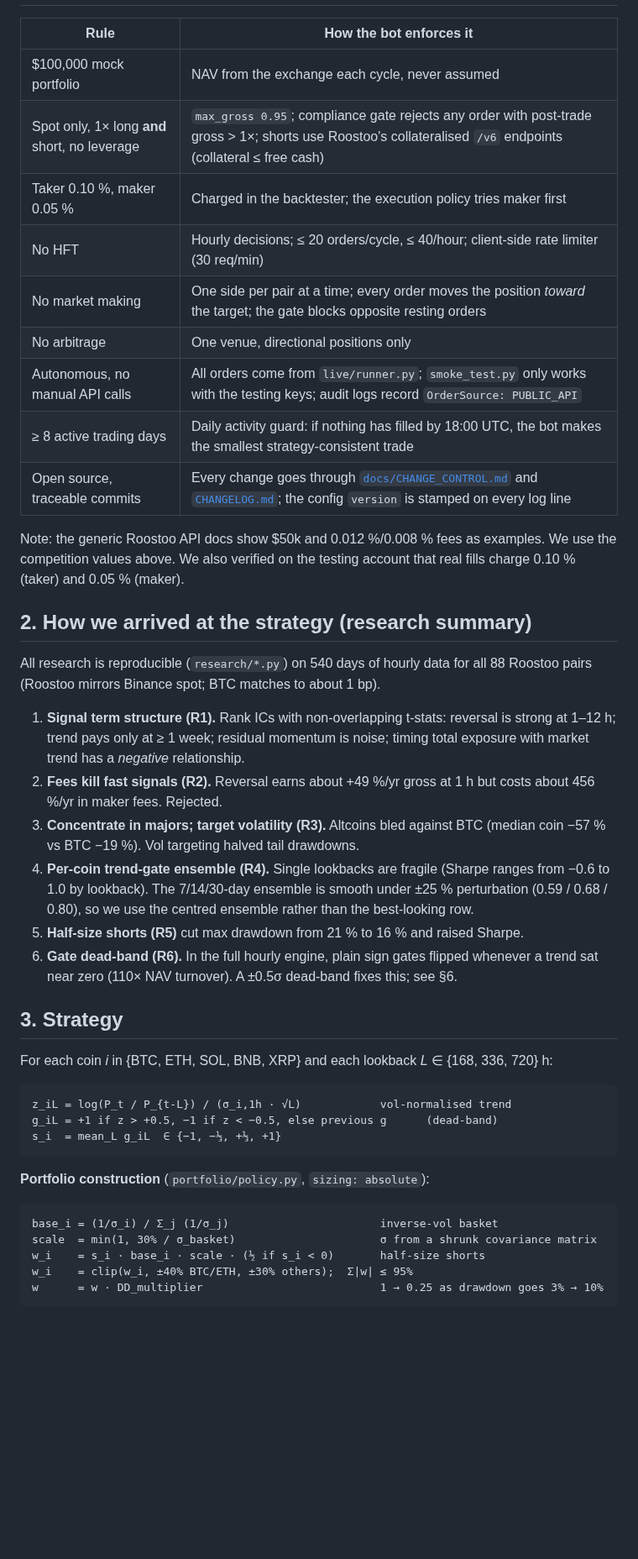
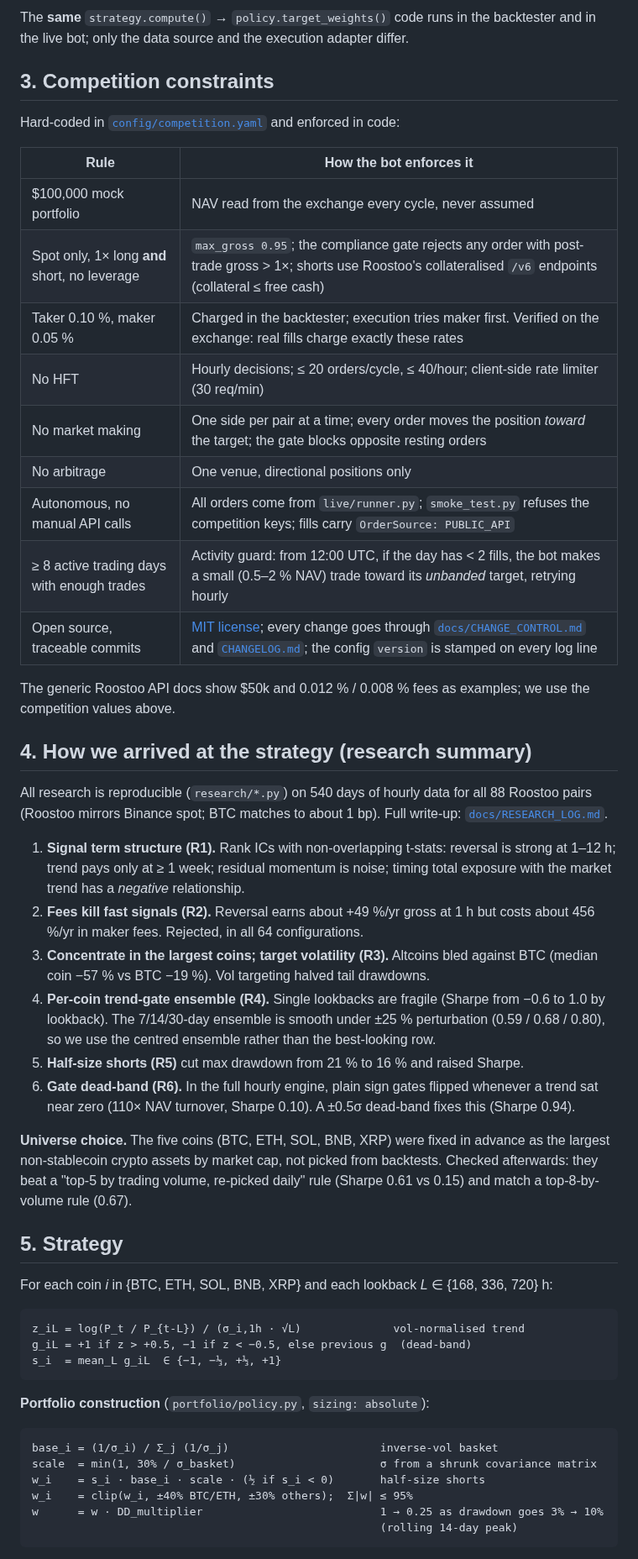
Before and after one commit to DhmalTPS/Sigma-Gate-Crypto-Trend-Allocation, a Markdown page: README.md, the part around one of its changes. Shown at 84% size. GitHub-like rendering; blank space fills up the shorter version.

````diff
--- a/README.md
+++ b/README.md
@@ -25,49 +82,57 @@ only through the Roostoo REST API, and logs every decision, order and fill.
+The **same** `strategy.compute()` → `policy.target_weights()` code runs in the backtester and in
+the live bot; only the data source and the execution adapter differ.
+
+## 3. Competition constraints
+
+Hard-coded in [`config/competition.yaml`](config/competition.yaml) and enforced in code:
 
 | Rule | How the bot enforces it |
 |---|---|
-| $100,000 mock portfolio | NAV from the exchange each cycle, never assumed |
-| Spot only, 1× long **and** short, no leverage | `max_gross 0.95`; compliance gate rejects any order with post-trade gross > 1×; shorts use Roostoo's collateralised `/v6` endpoints (collateral ≤ free cash) |
-| Taker 0.10 %, maker 0.05 % | Charged in the backtester; the execution policy tries maker first |
+| $100,000 mock portfolio | NAV read from the exchange every cycle, never assumed |
+| Spot only, 1× long **and** short, no leverage | `max_gross 0.95`; the compliance gate rejects any order with post-trade gross > 1×; shorts use Roostoo's collateralised `/v6` endpoints (collateral ≤ free cash) |
+| Taker 0.10 %, maker 0.05 % | Charged in the backtester; execution tries maker first. Verified on the exchange: real fills charge exactly these rates |
 | No HFT | Hourly decisions; ≤ 20 orders/cycle, ≤ 40/hour; client-side rate limiter (30 req/min) |
 | No market making | One side per pair at a time; every order moves the position *toward* the target; the gate blocks opposite resting orders |
 | No arbitrage | One venue, directional positions only |
-| Autonomous, no manual API calls | All orders come from `live/runner.py`; `smoke_test.py` only works with the testing keys; audit logs record `OrderSource: PUBLIC_API` |
-| ≥ 8 active trading days | Daily activity guard: if nothing has filled by 18:00 UTC, the bot makes the smallest strategy-consistent trade |
-| Open source, traceable commits | Every change goes through [`docs/CHANGE_CONTROL.md`](docs/CHANGE_CONTROL.md) and [`CHANGELOG.md`](CHANGELOG.md); the config `version` is stamped on every log line |
+| Autonomous, no manual API calls | All orders come from `live/runner.py`; `smoke_test.py` refuses the competition keys; fills carry `OrderSource: PUBLIC_API` |
+| ≥ 8 active trading days with enough trades | Activity guard: from 12:00 UTC, if the day has < 2 fills, the bot makes a small (0.5–2 % NAV) trade toward its *unbanded* target, retrying hourly |
+| Open source, traceable commits | [MIT license](LICENSE); every change goes through [`docs/CHANGE_CONTROL.md`](docs/CHANGE_CONTROL.md) and [`CHANGELOG.md`](CHANGELOG.md); the config `version` is stamped on every log line |
 
-Note: the generic Roostoo API docs show $50k and 0.012 %/0.008 % fees as examples.
-We use the competition values above. We also verified on the testing account that
-real fills charge 0.10 % (taker) and 0.05 % (maker).
+The generic Roostoo API docs show $50k and 0.012 % / 0.008 % fees as examples; we use the
+competition values above.
 
-## 2. How we arrived at the strategy (research summary)
+## 4. How we arrived at the strategy (research summary)
 
-All research is reproducible (`research/*.py`) on 540 days of hourly data for all
-88 Roostoo pairs (Roostoo mirrors Binance spot; BTC matches to about 1 bp).
+All research is reproducible (`research/*.py`) on 540 days of hourly data for all 88 Roostoo
+pairs (Roostoo mirrors Binance spot; BTC matches to about 1 bp). Full write-up:
+[`docs/RESEARCH_LOG.md`](docs/RESEARCH_LOG.md).
 
-1. **Signal term structure (R1).** Rank ICs with non-overlapping t-stats:
-   reversal is strong at 1–12 h; trend pays only at ≥ 1 week; residual
-   momentum is noise; timing total exposure with market trend has a *negative*
-   relationship.
-2. **Fees kill fast signals (R2).** Reversal earns about +49 %/yr gross at 1 h but
-   costs about 456 %/yr in maker fees. Rejected.
-3. **Concentrate in majors; target volatility (R3).** Altcoins bled against BTC
+1. **Signal term structure (R1).** Rank ICs with non-overlapping t-stats: reversal is strong at
+   1–12 h; trend pays only at ≥ 1 week; residual momentum is noise; timing total exposure with
+   the market trend has a *negative* relationship.
+2. **Fees kill fast signals (R2).** Reversal earns about +49 %/yr gross at 1 h but costs about
+   456 %/yr in maker fees. Rejected, in all 64 configurations.
+3. **Concentrate in the largest coins; target volatility (R3).** Altcoins bled against BTC
    (median coin −57 % vs BTC −19 %). Vol targeting halved tail drawdowns.
-4. **Per-coin trend-gate ensemble (R4).** Single lookbacks are fragile
-   (Sharpe ranges from −0.6 to 1.0 by lookback). The 7/14/30-day ensemble is
-   smooth under ±25 % perturbation (0.59 / 0.68 / 0.80), so we use the centred
-   ensemble rather than the best-looking row.
+4. **Per-coin trend-gate ensemble (R4).** Single lookbacks are fragile (Sharpe from −0.6 to 1.0
+   by lookback). The 7/14/30-day ensemble is smooth under ±25 % perturbation (0.59 / 0.68 /
+   0.80), so we use the centred ensemble rather than the best-looking row.
 5. **Half-size shorts (R5)** cut max drawdown from 21 % to 16 % and raised Sharpe.
-6. **Gate dead-band (R6).** In the full hourly engine, plain sign gates flipped
-   whenever a trend sat near zero (110× NAV turnover). A ±0.5σ dead-band fixes
-   this; see §6.
+6. **Gate dead-band (R6).** In the full hourly engine, plain sign gates flipped whenever a trend
+   sat near zero (110× NAV turnover, Sharpe 0.10). A ±0.5σ dead-band fixes this (Sharpe 0.94).
 
-## 3. Strategy
+**Universe choice.** The five coins (BTC, ETH, SOL, BNB, XRP) were fixed in advance as the
+largest non-stablecoin crypto assets by market cap, not picked from backtests. Checked
+afterwards: they beat a "top-5 by trading volume, re-picked daily" rule (Sharpe 0.61 vs 0.15)
+and match a top-8-by-volume rule (0.67).
+
+## 5. Strategy
 
 For each coin *i* in {BTC, ETH, SOL, BNB, XRP} and each lookback *L* ∈ {168, 336, 720} h:
 
 ```
-z_iL = log(P_t / P_{t-L}) / (σ_i,1h · √L)            vol-normalised trend
-g_iL = +1 if z > +0.5, −1 if z < −0.5, else previous g      (dead-band)
+z_iL = log(P_t / P_{t-L}) / (σ_i,1h · √L)              vol-normalised trend
+g_iL = +1 if z > +0.5, −1 if z < −0.5, else previous g  (dead-band)
 s_i  = mean_L g_iL  ∈ {−1, −⅓, +⅓, +1}
 ```
 
@@ -79,5 +144,6 @@ scale  = min(1, 30% / σ_basket)                      σ from a shrunk covarianc
 w_i    = s_i · base_i · scale · (½ if s_i < 0)       half-size shorts
 w_i    = clip(w_i, ±40% BTC/ETH, ±30% others);  Σ|w| ≤ 95%
 w      = w · DD_multiplier                           1 → 0.25 as drawdown goes 3% → 10%
+                                                     (rolling 14-day peak)
 ```
 
````
Also changed, not shown: other parts of README.md (+168 -110 lines), docs/DEPLOYMENT.md (+6 -4 lines), docs/img/equity_curve.png (added), docs/img/robustness.png (added), 2 other files.
